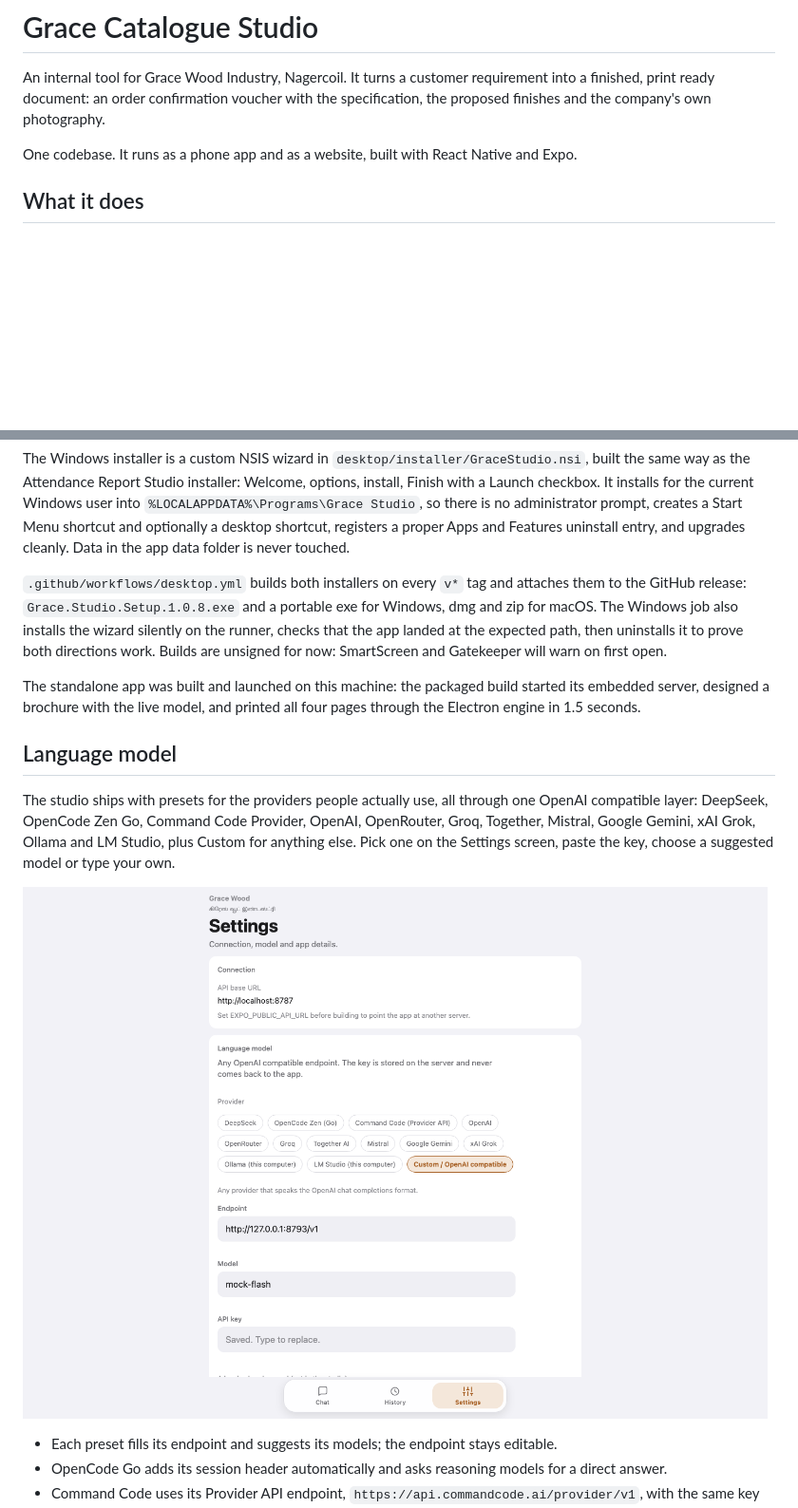
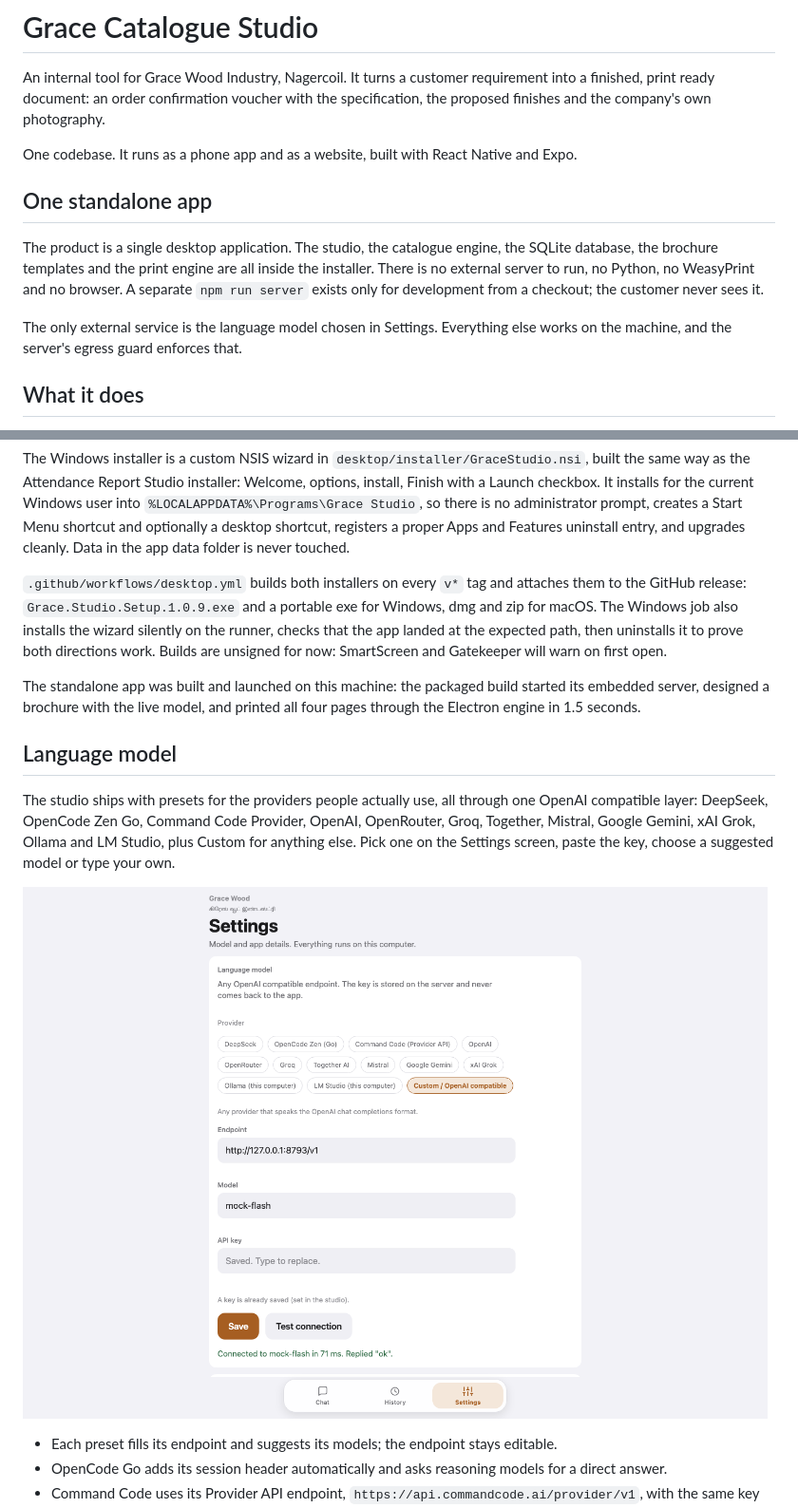
Before and after one commit to BenitoJD/grace-catalogue-studio, a Markdown page: README.md, 2 parts joined by grey strips. Shown at 95% size. Rendered like a GitHub page; pictures changed too: docs/screenshots/provider-settings.png; blank space fills up the shorter version.

```diff
--- a/README.md
+++ b/README.md
@@ -3,6 +3,12 @@
 An internal tool for Grace Wood Industry, Nagercoil. It turns a customer requirement into a finished, print ready document: an order confirmation voucher with the specification, the proposed finishes and the company's own photography.
 
 One codebase. It runs as a phone app and as a website, built with React Native and Expo.
+
+## One standalone app
+
+The product is a single desktop application. The studio, the catalogue engine, the SQLite database, the brochure templates and the print engine are all inside the installer. There is no external server to run, no Python, no WeasyPrint and no browser. A separate `npm run server` exists only for development from a checkout; the customer never sees it.
+
+The only external service is the language model chosen in Settings. Everything else works on the machine, and the server's egress guard enforces that.
 
 ## What it does
 
@@ -280,7 +286,7 @@ The desktop process starts the server itself through `server/src/boot.mjs`. The
 
 The Windows installer is a custom NSIS wizard in `desktop/installer/GraceStudio.nsi`, built the same way as the Attendance Report Studio installer: Welcome, options, install, Finish with a Launch checkbox. It installs for the current Windows user into `%LOCALAPPDATA%\Programs\Grace Studio`, so there is no administrator prompt, creates a Start Menu shortcut and optionally a desktop shortcut, registers a proper Apps and Features uninstall entry, and upgrades cleanly. Data in the app data folder is never touched.
 
-`.github/workflows/desktop.yml` builds both installers on every `v*` tag and attaches them to the GitHub release: `Grace.Studio.Setup.1.0.8.exe` and a portable exe for Windows, dmg and zip for macOS. The Windows job also installs the wizard silently on the runner, checks that the app landed at the expected path, then uninstalls it to prove both directions work. Builds are unsigned for now: SmartScreen and Gatekeeper will warn on first open.
+`.github/workflows/desktop.yml` builds both installers on every `v*` tag and attaches them to the GitHub release: `Grace.Studio.Setup.1.0.9.exe` and a portable exe for Windows, dmg and zip for macOS. The Windows job also installs the wizard silently on the runner, checks that the app landed at the expected path, then uninstalls it to prove both directions work. Builds are unsigned for now: SmartScreen and Gatekeeper will warn on first open.
 
 The standalone app was built and launched on this machine: the packaged build started its embedded server, designed a brochure with the live model, and printed all four pages through the Electron engine in 1.5 seconds.
 
```
Also changed, not shown: other parts of README.md (+1 -1 lines), desktop/README.md (+5 -4 lines), 14 other files.
